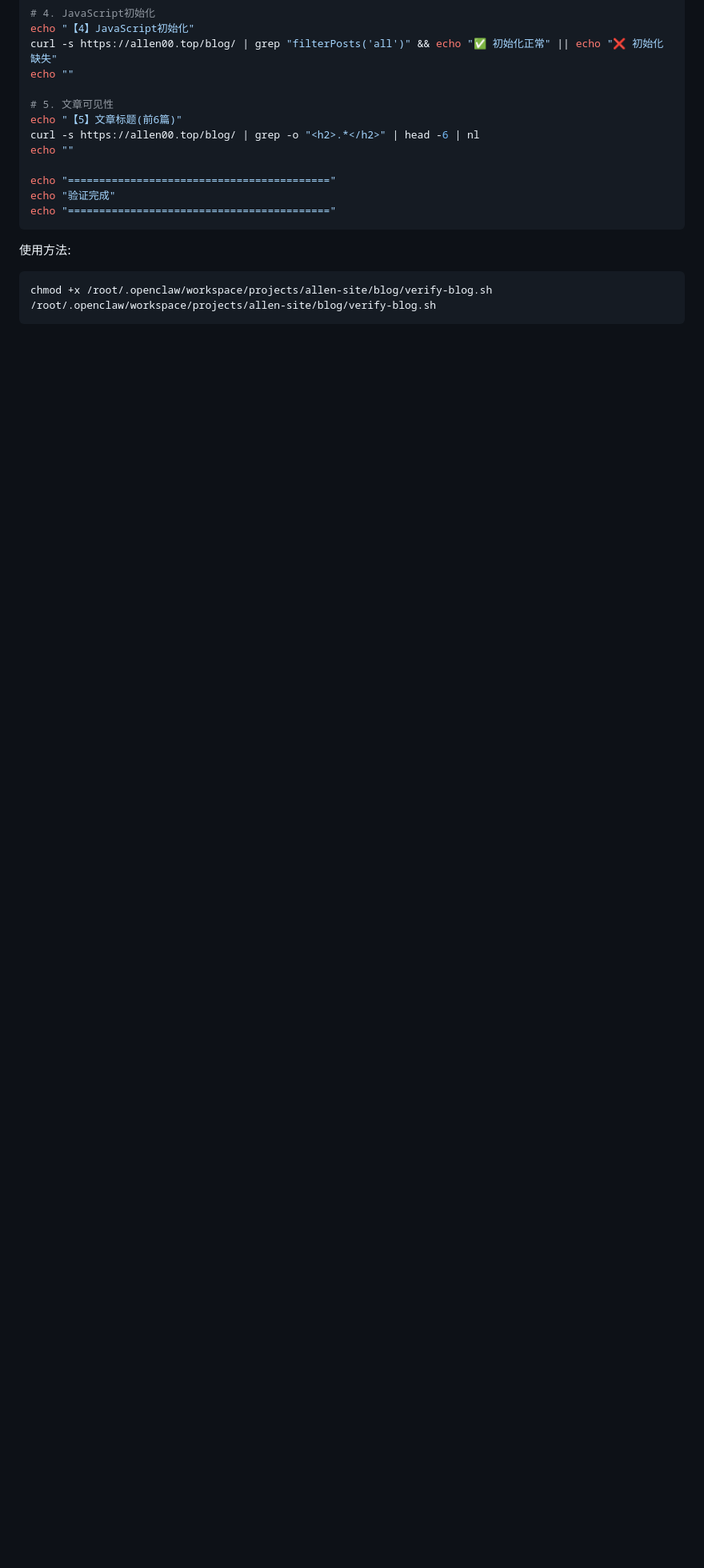
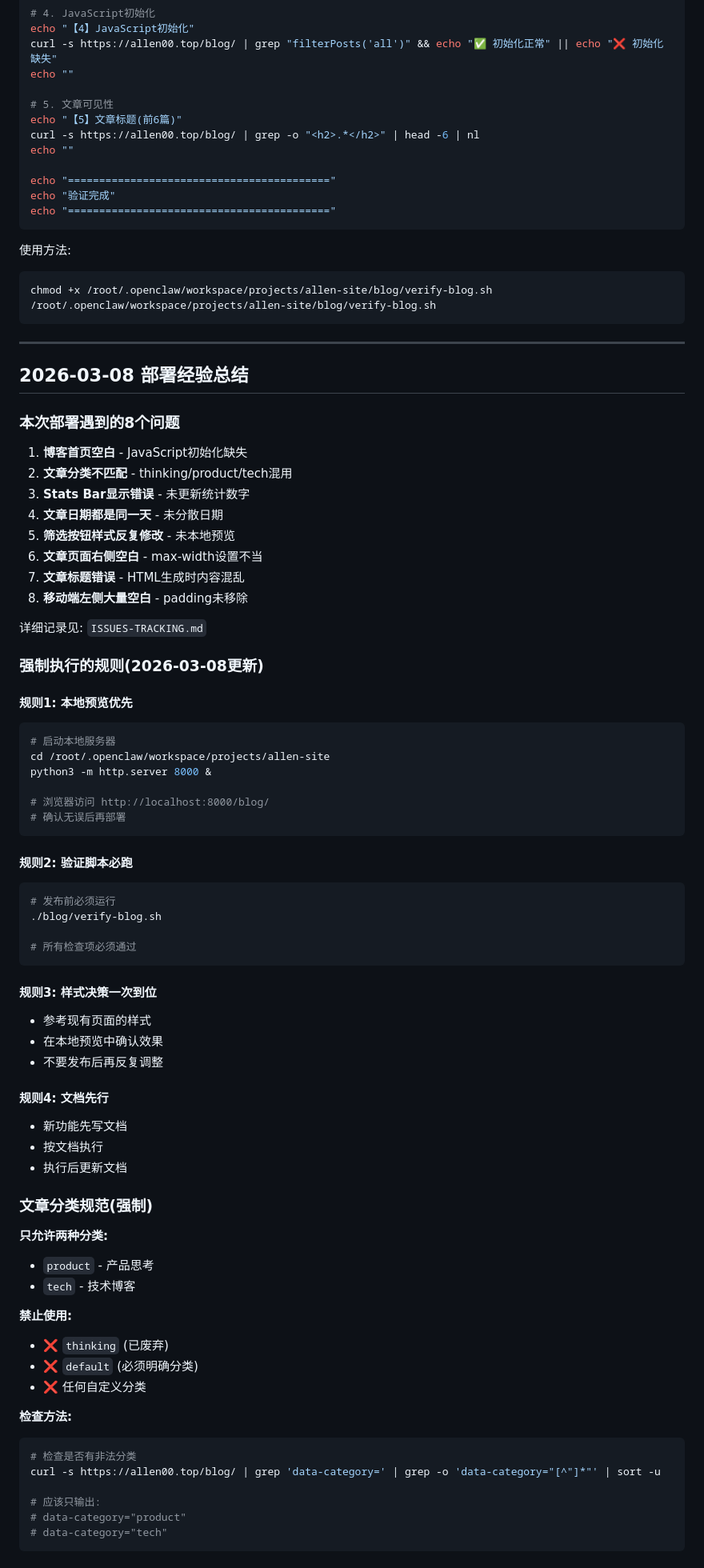
Before and after one commit to Allenyang007/allen-site, a Markdown page: AGENTS.md, the part around one of its changes. Shown at 80% size. GitHub-like rendering; blank space fills up the shorter version.

Commit message:
docs: 完整的问题追踪和规范更新
新增文档:
- ISSUES-TRACKING.md: 8个问题的详细记录和解决方案
- 更新AGENTS.md: 补充所有规范和经验总结

内容:
- 8个问题的根因分析和解决方案
- 强制执行的4条规则
- 文章分类规范(只允许product/tech)
- 移动端适配规范
- HTML生成规范
- 样式规范
- 完整的部署检查清单
- 常用命令速查

````diff
--- a/AGENTS.md
+++ b/AGENTS.md
@@ -539,3 +539,73 @@ echo "=========================================="
 chmod +x /root/.openclaw/workspace/projects/allen-site/blog/verify-blog.sh
 /root/.openclaw/workspace/projects/allen-site/blog/verify-blog.sh
 ```
+
+
+---
+
+## 2026-03-08 部署经验总结
+
+### 本次部署遇到的8个问题
+
+1. **博客首页空白** - JavaScript初始化缺失
+2. **文章分类不匹配** - thinking/product/tech混用
+3. **Stats Bar显示错误** - 未更新统计数字
+4. **文章日期都是同一天** - 未分散日期
+5. **筛选按钮样式反复修改** - 未本地预览
+6. **文章页面右侧空白** - max-width设置不当
+7. **文章标题错误** - HTML生成时内容混乱
+8. **移动端左侧大量空白** - padding未移除
+
+详细记录见: `ISSUES-TRACKING.md`
+
+### 强制执行的规则(2026-03-08更新)
+
+#### 规则1: 本地预览优先
+```bash
+# 启动本地服务器
+cd /root/.openclaw/workspace/projects/allen-site
+python3 -m http.server 8000 &
+
+# 浏览器访问 http://localhost:8000/blog/
+# 确认无误后再部署
+```
+
+#### 规则2: 验证脚本必跑
+```bash
+# 发布前必须运行
+./blog/verify-blog.sh
+
+# 所有检查项必须通过
+```
+
+#### 规则3: 样式决策一次到位
+- 参考现有页面的样式
+- 在本地预览中确认效果
+- 不要发布后再反复调整
+
+#### 规则4: 文档先行
+- 新功能先写文档
+- 按文档执行
+- 执行后更新文档
+
+### 文章分类规范(强制)
+
+**只允许两种分类:**
+- `product` - 产品思考
+- `tech` - 技术博客
+
+**禁止使用:**
+- ❌ `thinking` (已废弃)
+- ❌ `default` (必须明确分类)
+- ❌ 任何自定义分类
+
+**检查方法:**
+```bash
+# 检查是否有非法分类
+curl -s https://allen00.top/blog/ | grep 'data-category=' | grep -o 'data-category="[^"]*"' | sort -u
+
+# 应该只输出:
+# data-category="product"
+# data-category="tech"
+```
+
````
Also changed, not shown: other parts of AGENTS.md (+137 -0 lines), ISSUES-TRACKING.md (added, +152 -0 lines).
